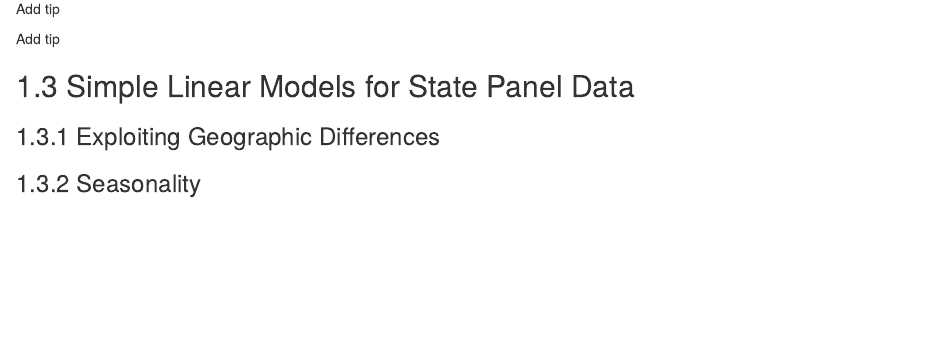
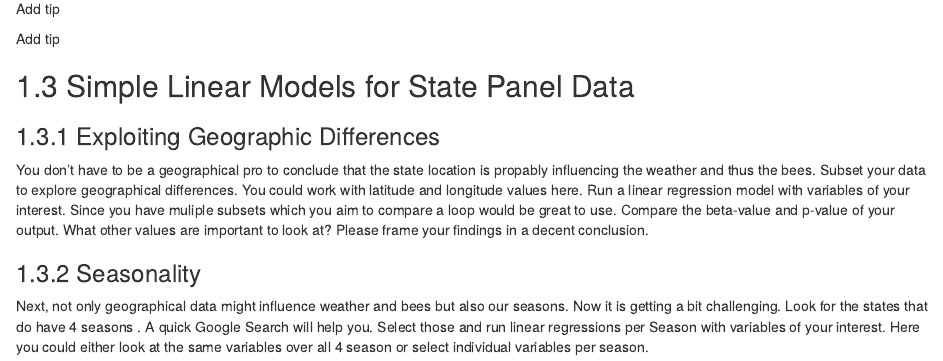
Before and after one commit to tech-academy-ev/SoSe22_Honey_and_Bees, an R Markdown document (Leitfaden/05_Advanced_Section_Stats_Methods.Rmd): the page in a window 1100 px wide, from 1280 px down. Rendered offline with R 4.5, knitr and Pandoc, with nearby package versions; drawn as R Markdown's standard HTML page in place of the format the file asks for.

Commit message:
Update 05_Advanced_Section_Stats_Methods.Rmd

```diff
--- a/Leitfaden/05_Advanced_Section_Stats_Methods.Rmd
+++ b/Leitfaden/05_Advanced_Section_Stats_Methods.Rmd
@@ -57,5 +57,10 @@ Add tip
 
 ### Exploiting Geographic Differences
 
+You don't have to be a geographical pro to conclude that the state location is propably influencing the weather and thus the bees. Subset your data to explore geographical differences. You could work with latitude and	longitude values here. Run a linear regression model with variables of your interest. Since you have muliple subsets which you aim to compare a loop would be great to use. Compare the beta-value and p-value of your output. What other values are important to look at?
+Please frame your findings in a decent conclusion.
+
 
 ### Seasonality
+
+Next, not only geographical data might influence weather and bees but also our seasons. Now it is getting a bit challenging. Look for the states that do have 4 seasons . A quick Google Search will help you. Select those and run linear regressions per Season with variables of your interest. Here you could either look at the same variables over all 4 season or select individual variables per season.
```
